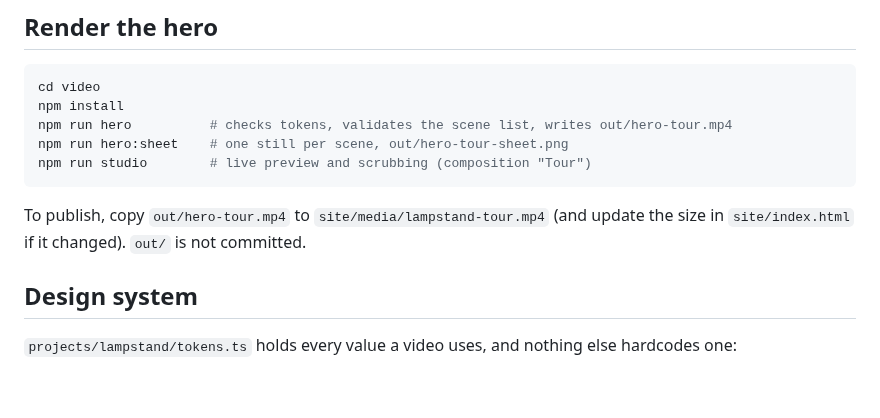
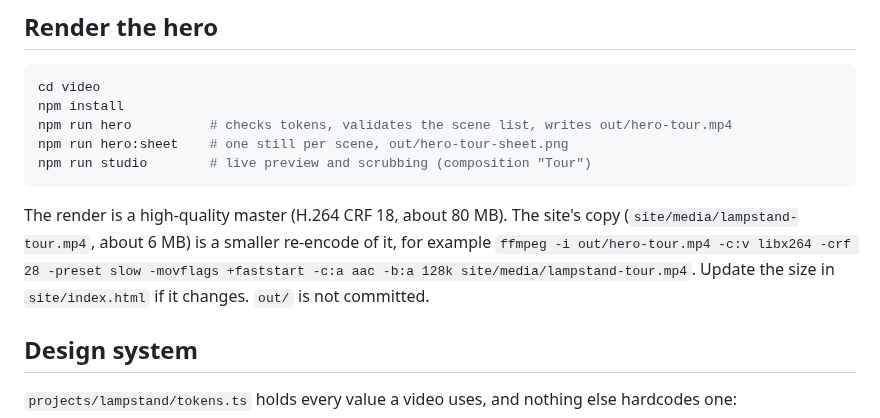
Before and after one commit to incrhst/lampstand, a Markdown page: video/README.md, the part around the change. Drawn GitHub-style; blank space fills up the shorter version.

Commit message:
Video README: the hero render is a master; how the site copy is made smaller
Co-Authored-By: Claude Opus 5.5 <noreply@anthropic.com>

````diff
--- a/video/README.md
+++ b/video/README.md
@@ -20,8 +20,10 @@ npm run hero:sheet    # one still per scene, out/hero-tour-sheet.png
 npm run studio        # live preview and scrubbing (composition "Tour")
 ```
 
-To publish, copy `out/hero-tour.mp4` to `site/media/lampstand-tour.mp4` (and update the size in
-`site/index.html` if it changed). `out/` is not committed.
+The render is a high-quality master (H.264 CRF 18, about 80 MB). The site's copy
+(`site/media/lampstand-tour.mp4`, about 6 MB) is a smaller re-encode of it, for example
+`ffmpeg -i out/hero-tour.mp4 -c:v libx264 -crf 28 -preset slow -movflags +faststart -c:a aac -b:a 128k site/media/lampstand-tour.mp4`.
+Update the size in `site/index.html` if it changes. `out/` is not committed.
 
 ## Design system
 
````
